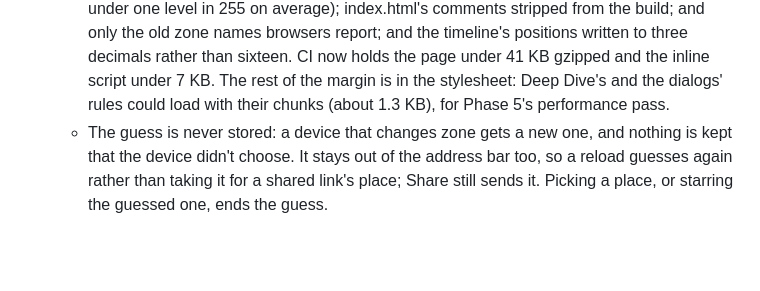
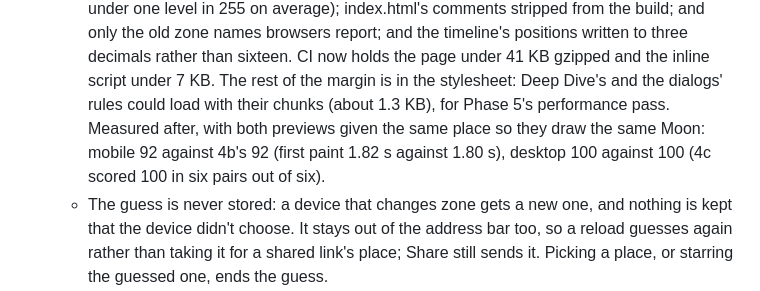
Before and after one commit to kavindu-rakn/Luna, a Markdown page: plans/PREMIUM-REDESIGN-DECISIONS.md, the part around the change. Drawn GitHub-style; blank space fills up the shorter version.

Commit message:
docs(plans): 4c's Lighthouse results after the page savings

```diff
--- a/plans/PREMIUM-REDESIGN-DECISIONS.md
+++ b/plans/PREMIUM-REDESIGN-DECISIONS.md
@@ -645,7 +645,9 @@ when the page opens.
     than sixteen. CI now holds the page under 41 KB gzipped and the inline
     script under 7 KB. The rest of the margin is in the stylesheet: Deep Dive's and the
     dialogs' rules could load with their chunks (about 1.3 KB), for Phase 5's
-    performance pass.
+    performance pass. Measured after, with both previews given the same place so they
+    draw the same Moon: mobile 92 against 4b's 92 (first paint 1.82 s against 1.80 s),
+    desktop 100 against 100 (4c scored 100 in six pairs out of six).
   - The guess is never stored: a device that changes zone gets a new one, and nothing is
     kept that the device didn't choose. It stays out of the address bar too, so a reload
     guesses again rather than taking it for a shared link's place; Share still sends it.
```
